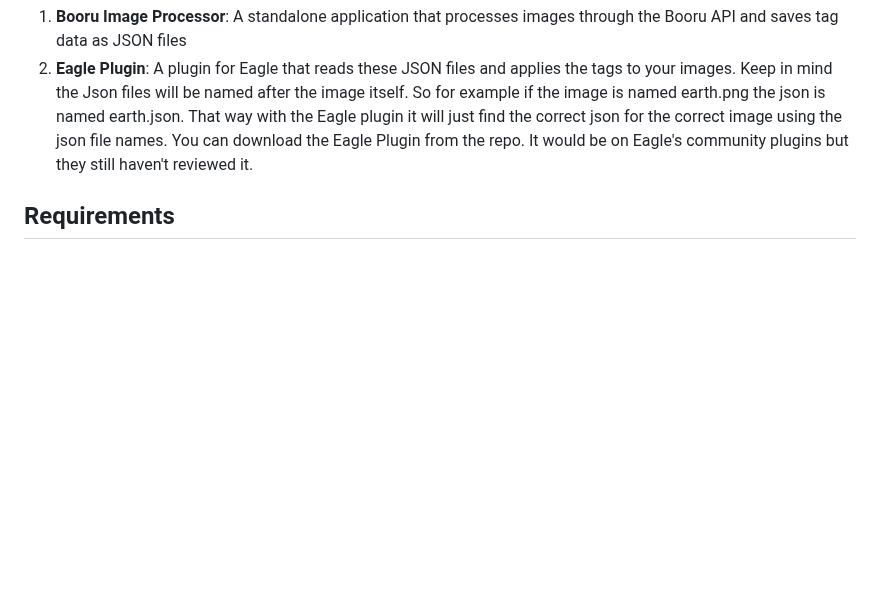
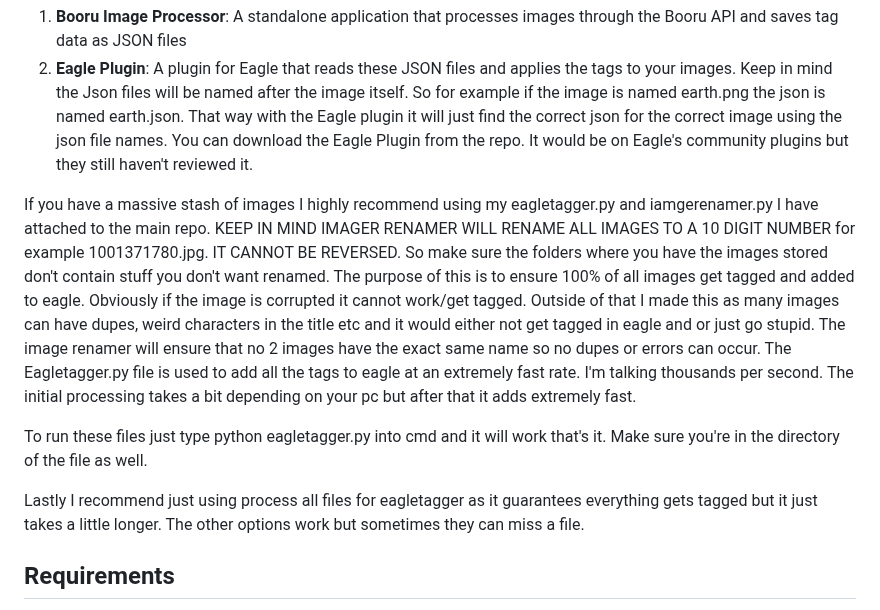
Before and after one commit to invictus-1/Booru-Tagging, a Markdown page: Readme.md, the part around the change. Rendered like a GitHub page; blank space fills up the shorter version.

```diff
--- a/Readme.md
+++ b/Readme.md
@@ -6,6 +6,12 @@ This project provides a complete package for automatically tagging images in [Ea
 2. **Eagle Plugin**: A plugin for Eagle that reads these JSON files and applies the tags to your images. Keep in mind the Json files will be named after the image itself. So for example
 if the image is named earth.png the json is named earth.json. That way with the Eagle plugin it will just find the correct json for the correct image using the json file names. You can download the
 Eagle Plugin from the repo. It would be on Eagle's community plugins but they still haven't reviewed it.
+
+If you have a massive stash of images I highly recommend using my eagletagger.py and iamgerenamer.py I have attached to the main repo. KEEP IN MIND IMAGER RENAMER WILL RENAME ALL IMAGES TO A 10 DIGIT NUMBER for example 1001371780.jpg. IT CANNOT BE REVERSED. So make sure the folders where you have the images stored don't contain stuff you don't want renamed. The purpose of this is to ensure 100% of all images get tagged and added to eagle. Obviously if the image is corrupted it cannot work/get tagged. Outside of that I made this as many images can have dupes, weird characters in the title etc and it would either not get tagged in eagle and or just go stupid. The image renamer will ensure that no 2 images have the exact same name so no dupes or errors can occur. The Eagletagger.py file is used to add all the tags to eagle at an extremely fast rate. I'm talking thousands per second. The initial processing takes a bit depending on your pc but after that it adds extremely fast.
+
+To run these files just type python eagletagger.py into cmd and it will work that's it. Make sure you're in the directory of the file as well.
+
+Lastly I recommend just using process all files for eagletagger as it guarantees everything gets tagged but it just takes a little longer. The other options work but sometimes they can miss a file.
 
 ## Requirements
 
```
